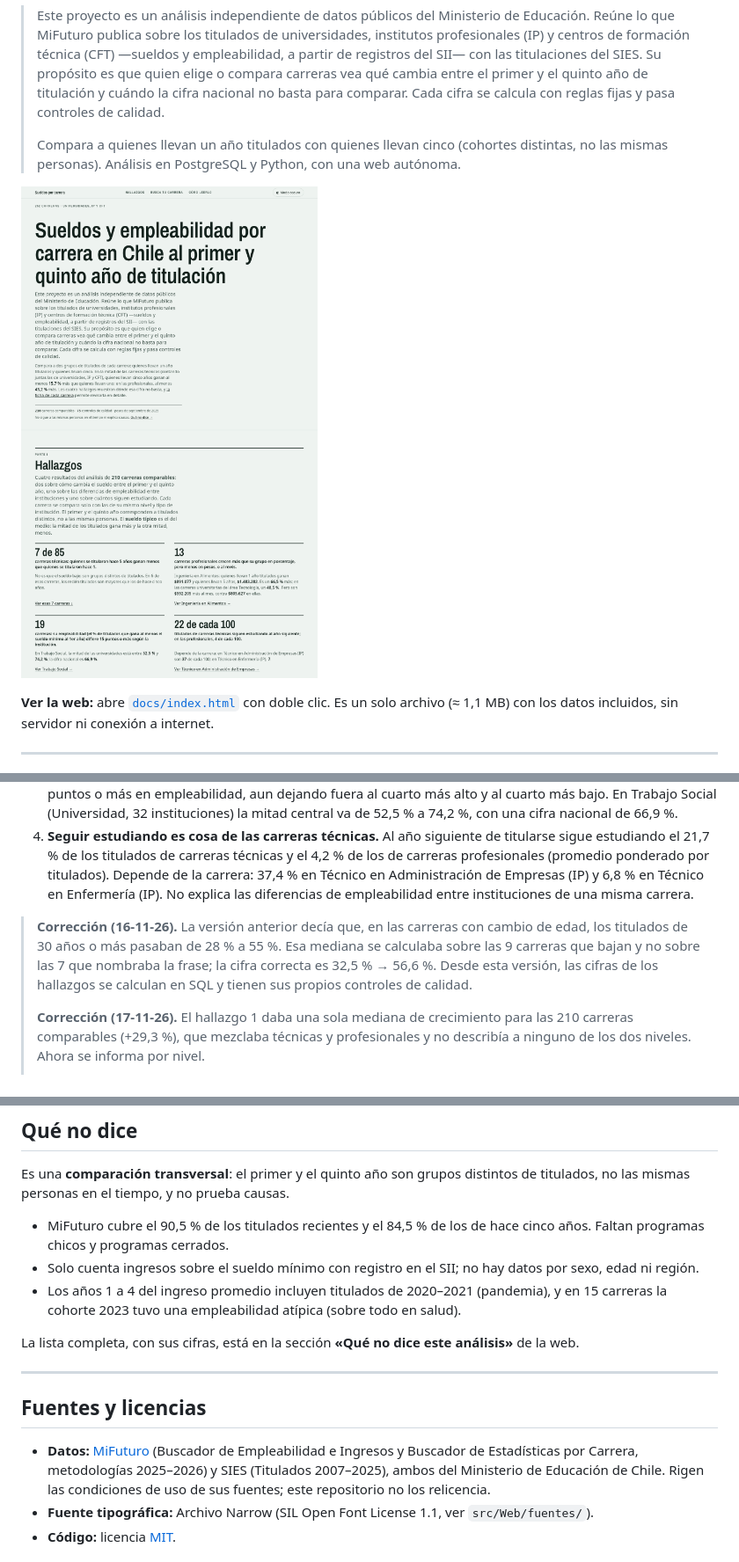
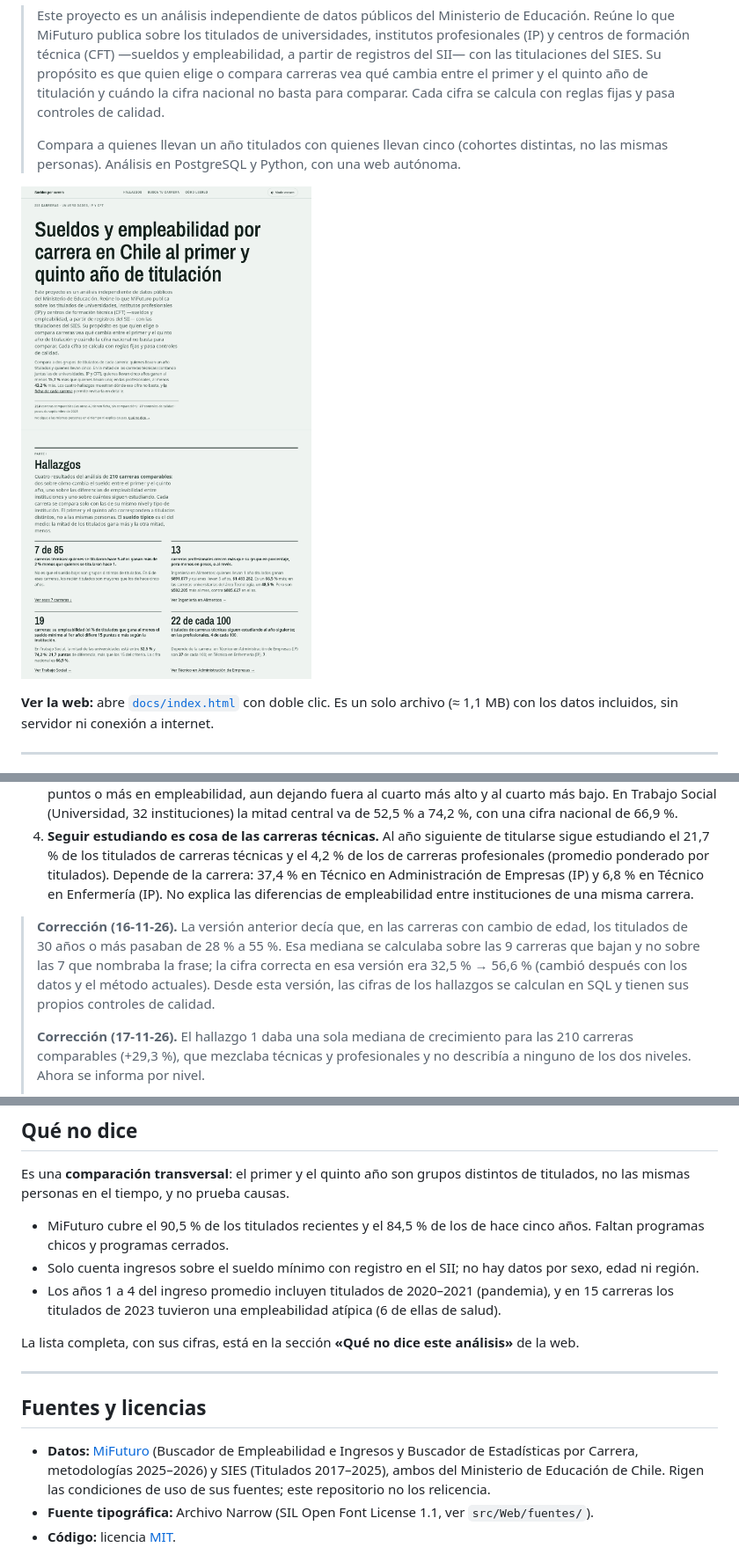
Before and after one commit to joaomunoz/carreras-sueldos-chile, a Markdown page: README.md, 3 parts joined by grey strips. Shown at 88% size. Rendered like a GitHub page; pictures changed too: docs/captura.png.

```diff
--- a/README.md
+++ b/README.md
@@ -21,7 +21,7 @@
 4. **Seguir estudiando es cosa de las carreras técnicas.** Al año siguiente de titularse sigue estudiando el 21,7 % de los titulados de carreras técnicas y el 4,2 % de los de carreras profesionales (promedio ponderado por titulados). Depende de la carrera: 37,4 % en Técnico en Administración de Empresas (IP) y 6,8 % en Técnico en Enfermería (IP). No explica las diferencias de empleabilidad entre instituciones de una misma carrera.
 <!-- HALLAZGOS:FIN -->
 
-> **Corrección (16-11-26).** La versión anterior decía que, en las carreras con cambio de edad, los titulados de 30 años o más pasaban de 28 % a 55 %. Esa mediana se calculaba sobre las 9 carreras que bajan y no sobre las 7 que nombraba la frase; la cifra correcta es 32,5 % → 56,6 %. Desde esta versión, las cifras de los hallazgos se calculan en SQL y tienen sus propios controles de calidad.
+> **Corrección (16-11-26).** La versión anterior decía que, en las carreras con cambio de edad, los titulados de 30 años o más pasaban de 28 % a 55 %. Esa mediana se calculaba sobre las 9 carreras que bajan y no sobre las 7 que nombraba la frase; la cifra correcta en esa versión era 32,5 % → 56,6 % (cambió después con los datos y el método actuales). Desde esta versión, las cifras de los hallazgos se calculan en SQL y tienen sus propios controles de calidad.
 >
 > **Corrección (17-11-26).** El hallazgo 1 daba una sola mediana de crecimiento para las 210 carreras comparables (+29,3 %), que mezclaba técnicas y profesionales y no describía a ninguno de los dos niveles. Ahora se informa por nivel.
 >
@@ -117,7 +117,7 @@ Es una **comparación transversal**: el primer y el quinto año son grupos disti
 
 - MiFuturo cubre el 90,5 % de los titulados recientes y el 84,5 % de los de hace cinco años. Faltan programas chicos y programas cerrados.
 - Solo cuenta ingresos sobre el sueldo mínimo con registro en el SII; no hay datos por sexo, edad ni región.
-- Los años 1 a 4 del ingreso promedio incluyen titulados de 2020–2021 (pandemia), y en 15 carreras la cohorte 2023 tuvo una empleabilidad atípica (sobre todo en salud).
+- Los años 1 a 4 del ingreso promedio incluyen titulados de 2020–2021 (pandemia), y en 15 carreras los titulados de 2023 tuvieron una empleabilidad atípica (6 de ellas de salud).
 
 La lista completa, con sus cifras, está en la sección **«Qué no dice este análisis»** de la web.
 
@@ -125,7 +125,7 @@ La lista completa, con sus cifras, está en la sección **«Qué no dice este an
 
 ## Fuentes y licencias
 
-- **Datos:** [MiFuturo](https://www.mifuturo.cl) (Buscador de Empleabilidad e Ingresos y Buscador de Estadísticas por Carrera, metodologías 2025–2026) y SIES (Titulados 2007–2025), ambos del Ministerio de Educación de Chile. Rigen las condiciones de uso de sus fuentes; este repositorio no los relicencia.
+- **Datos:** [MiFuturo](https://www.mifuturo.cl) (Buscador de Empleabilidad e Ingresos y Buscador de Estadísticas por Carrera, metodologías 2025–2026) y SIES (Titulados 2017–2025), ambos del Ministerio de Educación de Chile. Rigen las condiciones de uso de sus fuentes; este repositorio no los relicencia.
 - **Fuente tipográfica:** Archivo Narrow (SIL Open Font License 1.1, ver `src/Web/fuentes/`).
 - **Código:** licencia [MIT](LICENSE).
 
```
Also changed, not shown: other parts of README.md (+1 -1 lines), 13 other files.
